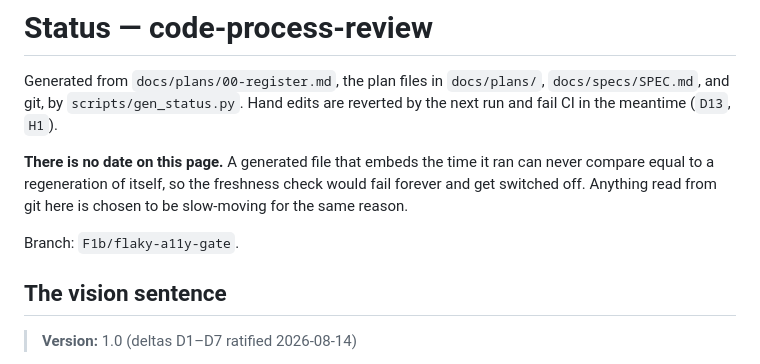
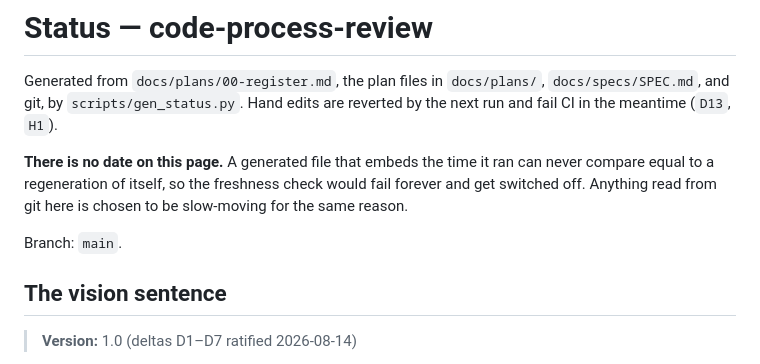
Before and after one commit to martin-gleason/values-card-sort, a Markdown page: docs/plans/00-status.md, the part around the change. Drawn GitHub-style.

Commit message:
docs(C1): regenerate the status page (RR11)
Co-Authored-By: Claude Opus 5 (1M context) <noreply@anthropic.com>
Claude-Session: https://claude.ai/code/session_01YAV1Ly2v7qiqh8BzRoXabz

```diff
--- a/docs/plans/00-status.md
+++ b/docs/plans/00-status.md
@@ -7,7 +7,7 @@ Generated from `docs/plans/00-register.md`, the plan files in `docs/plans/`, `do
 
 **There is no date on this page.** A generated file that embeds the time it ran can never compare equal to a regeneration of itself, so the freshness check would fail forever and get switched off. Anything read from git here is chosen to be slow-moving for the same reason.
 
-Branch: `F1b/flaky-a11y-gate`.
+Branch: `main`.
 
 ## The vision sentence
 
```
